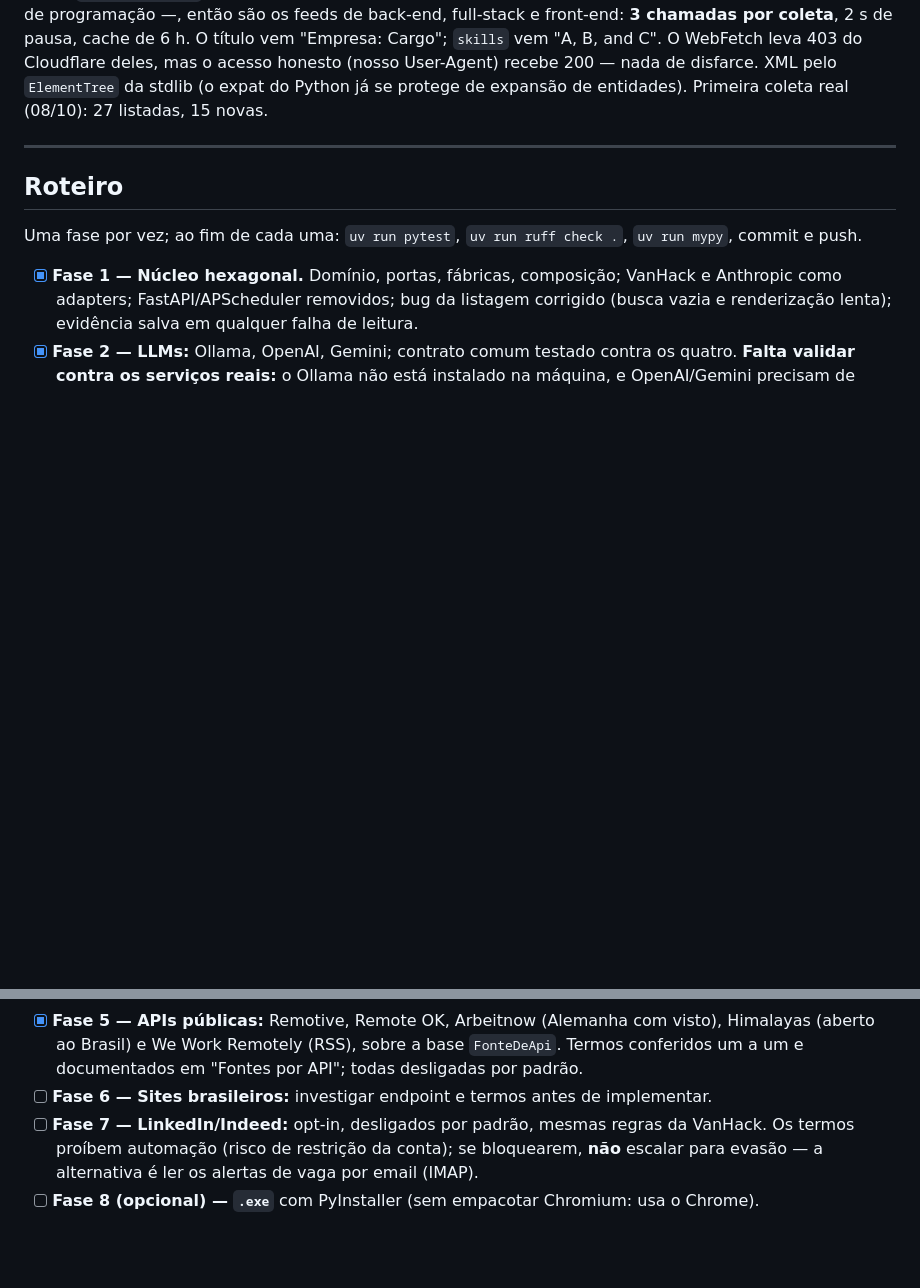
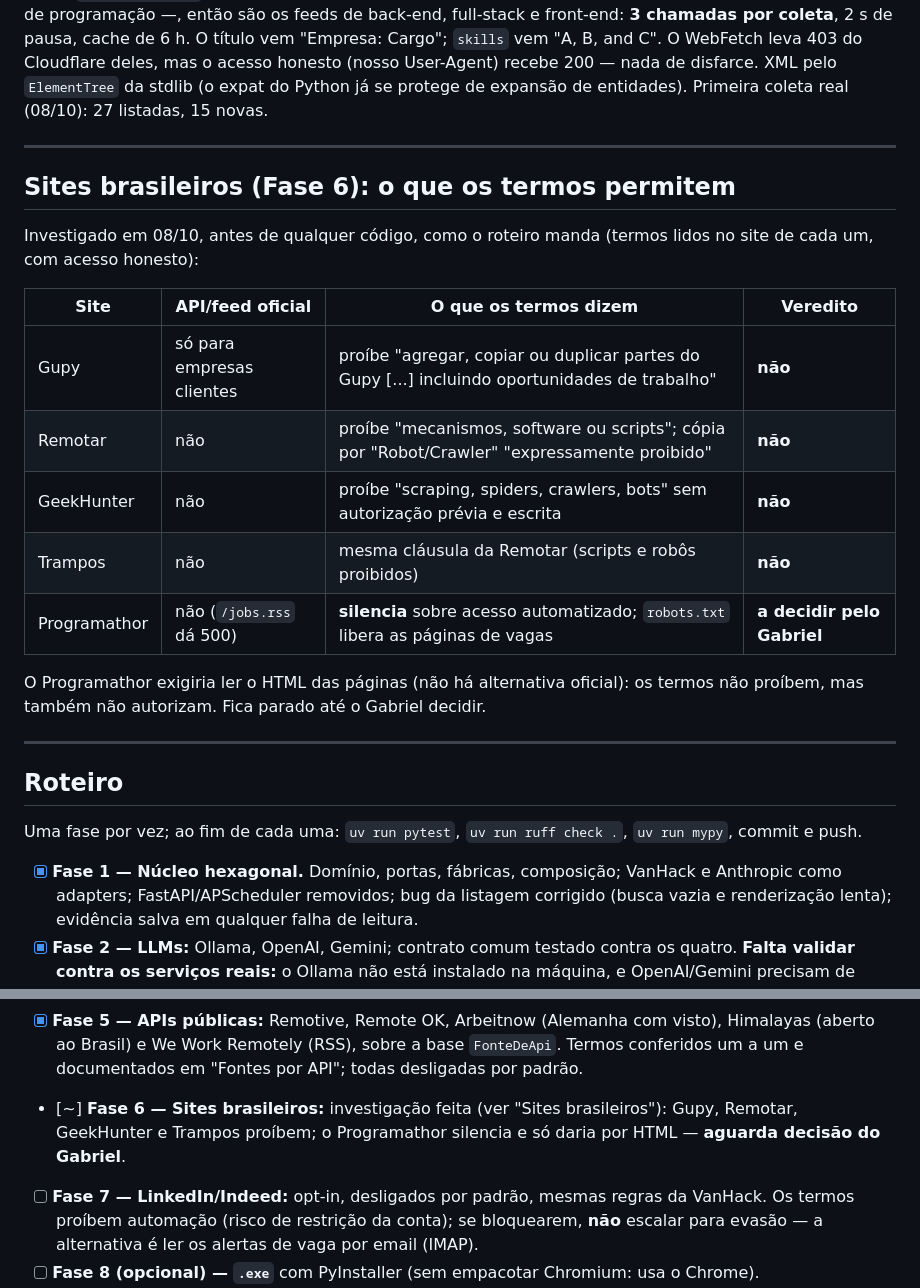
Before and after one commit to gvieiragoulart/peao-bilingue, a Markdown page: CLAUDE.md, 2 parts joined by grey strips. GitHub-like rendering; blank space fills up the shorter version.

Commit message:
Fase 6: investigação dos sites brasileiros de vagas (termos de uso)
Antes de qualquer código, como o roteiro pede:
- Gupy, Remotar, GeekHunter e Trampos proíbem expressamente agregação,
  scripts ou robôs/crawlers nos termos de uso — não serão implementados.
- Programathor não tem API nem feed e os termos não falam de acesso
  automatizado (o robots.txt libera as páginas de vagas). Só daria por
  leitura de HTML, sem permissão expressa: aguarda decisão do Gabriel.

Tabela com as cláusulas citadas no CLAUDE.md.

Co-Authored-By: Claude Opus 5.5 <noreply@anthropic.com>

```diff
--- a/CLAUDE.md
+++ b/CLAUDE.md
@@ -323,6 +323,24 @@ se protege de expansão de entidades). Primeira coleta real (08/10): 27 listadas
 
 ---
 
+## Sites brasileiros (Fase 6): o que os termos permitem
+
+Investigado em 08/10, antes de qualquer código, como o roteiro manda (termos lidos no site de
+cada um, com acesso honesto):
+
+| Site | API/feed oficial | O que os termos dizem | Veredito |
+|---|---|---|---|
+| Gupy | só para empresas clientes | proíbe "agregar, copiar ou duplicar partes do Gupy [...] incluindo oportunidades de trabalho" | **não** |
+| Remotar | não | proíbe "mecanismos, software ou scripts"; cópia por "Robot/Crawler" "expressamente proibido" | **não** |
+| GeekHunter | não | proíbe "scraping, spiders, crawlers, bots" sem autorização prévia e escrita | **não** |
+| Trampos | não | mesma cláusula da Remotar (scripts e robôs proibidos) | **não** |
+| Programathor | não (`/jobs.rss` dá 500) | **silencia** sobre acesso automatizado; `robots.txt` libera as páginas de vagas | **a decidir pelo Gabriel** |
+
+O Programathor exigiria ler o HTML das páginas (não há alternativa oficial): os termos não
+proíbem, mas também não autorizam. Fica parado até o Gabriel decidir.
+
+---
+
 ## Roteiro
 
 Uma fase por vez; ao fim de cada uma: `uv run pytest`, `uv run ruff check .`, `uv run mypy`, commit e push.
@@ -347,7 +365,9 @@ Uma fase por vez; ao fim de cada uma: `uv run pytest`, `uv run ruff check .`, `u
 - [x] **Fase 5 — APIs públicas:** Remotive, Remote OK, Arbeitnow (Alemanha com visto),
       Himalayas (aberto ao Brasil) e We Work Remotely (RSS), sobre a base `FonteDeApi`. Termos
       conferidos um a um e documentados em "Fontes por API"; todas desligadas por padrão.
-- [ ] **Fase 6 — Sites brasileiros:** investigar endpoint e termos antes de implementar.
+- [~] **Fase 6 — Sites brasileiros:** investigação feita (ver "Sites brasileiros"): Gupy,
+      Remotar, GeekHunter e Trampos proíbem; o Programathor silencia e só daria por HTML —
+      **aguarda decisão do Gabriel**.
 - [ ] **Fase 7 — LinkedIn/Indeed:** opt-in, desligados por padrão, mesmas regras da VanHack. Os
       termos proíbem automação (risco de restrição da conta); se bloquearem, **não** escalar para
       evasão — a alternativa é ler os alertas de vaga por email (IMAP).
```
